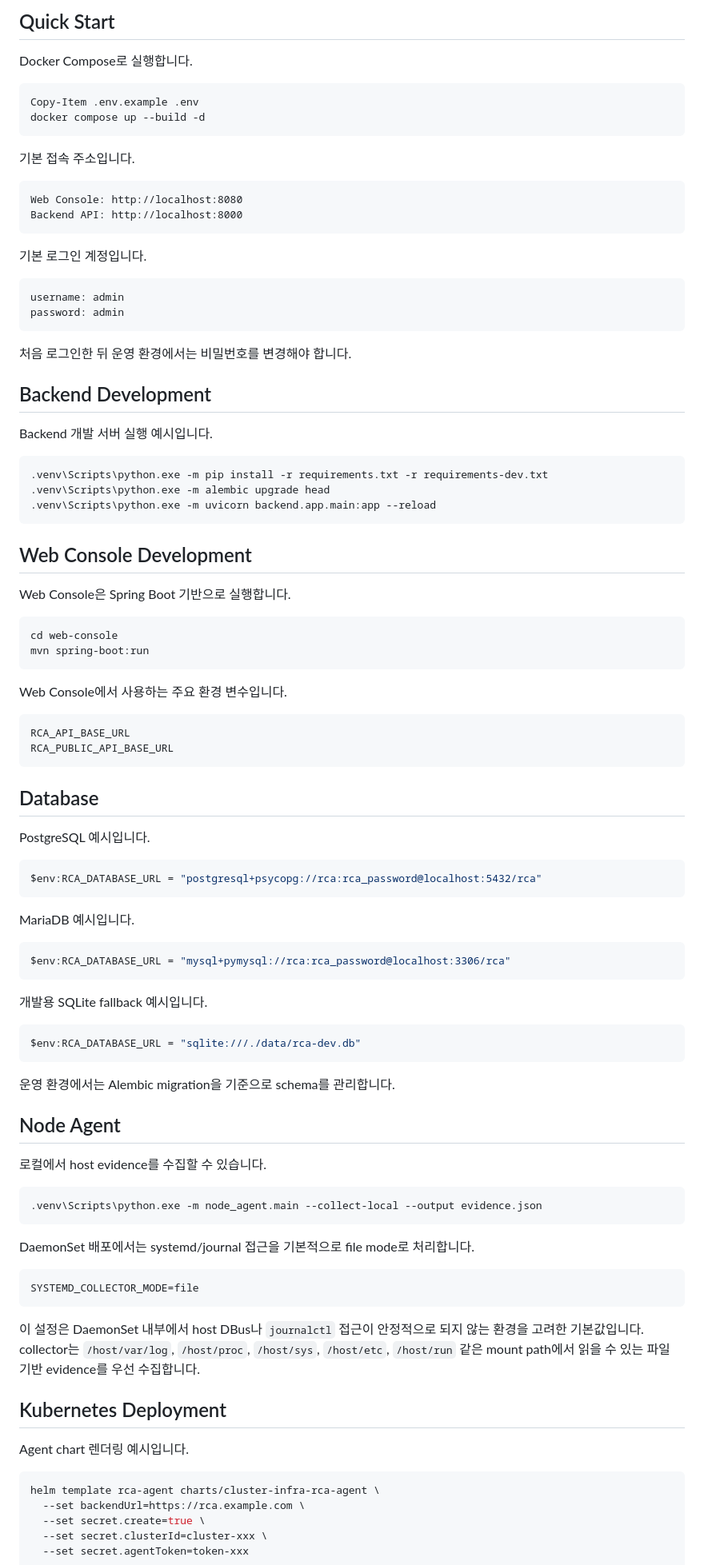
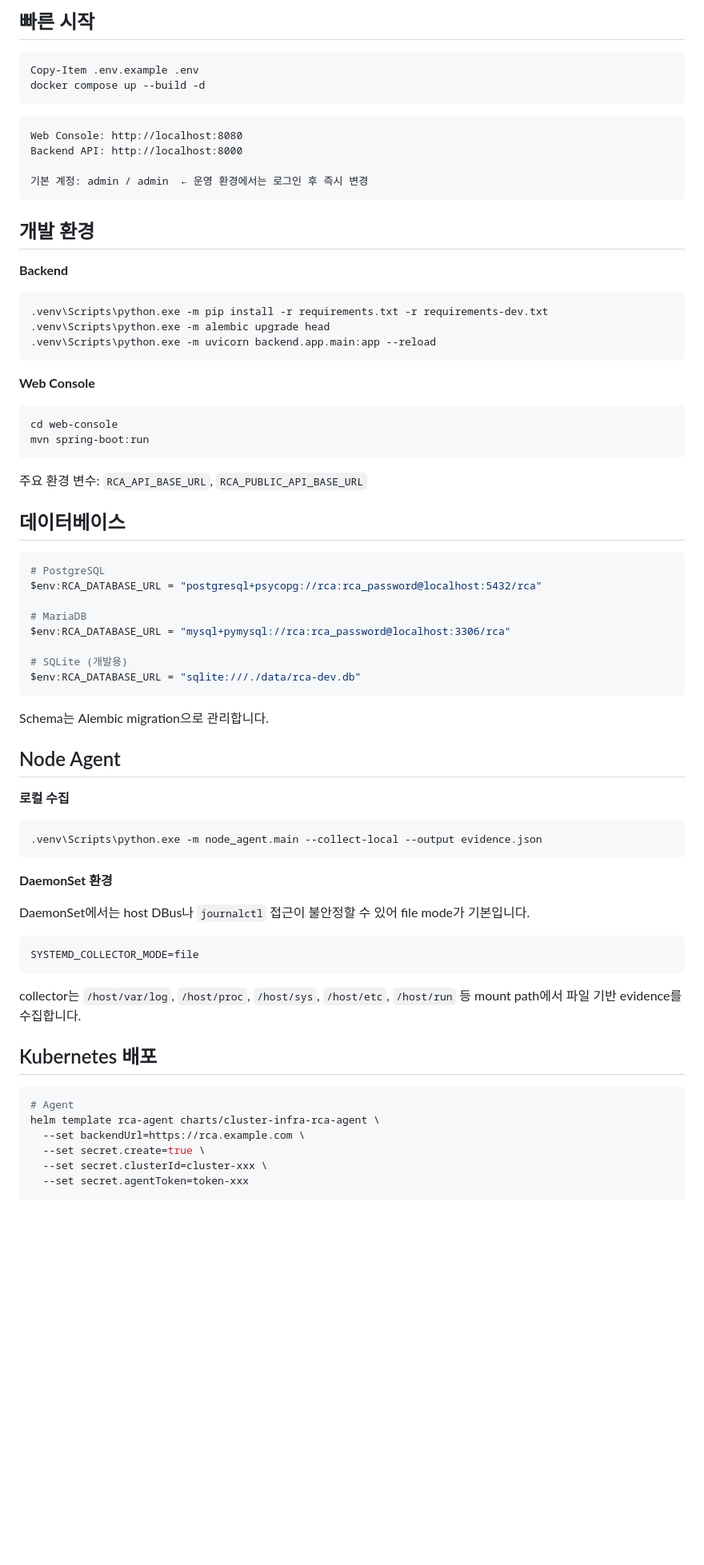
Before and after one commit to nembutal-sw/kubernetes-cluster-infra-rca-platform, a Markdown page: README.md, the part around one of its changes. Shown at 80% size. GitHub-like rendering; blank space fills up the shorter version.

````diff
--- a/README.md
+++ b/README.md
@@ -67,32 +57,21 @@ Prometheus와 Alertmanager는 선택 사항입니다. 모니터링 도구가 없
 
-## Quick Start
-
-Docker Compose로 실행합니다.
+## 빠른 시작
 
 ```powershell
 Copy-Item .env.example .env
 docker compose up --build -d
 ```
 
-기본 접속 주소입니다.
-
-```text
+```
 Web Console: http://localhost:8080
 Backend API: http://localhost:8000
+
+기본 계정: admin / admin  ← 운영 환경에서는 로그인 후 즉시 변경
 ```
 
-기본 로그인 계정입니다.
+## 개발 환경
 
-```text
-username: admin
-password: admin
-```
-
-처음 로그인한 뒤 운영 환경에서는 비밀번호를 변경해야 합니다.
-
-## Backend Development
-
-Backend 개발 서버 실행 예시입니다.
+**Backend**
 
 ```powershell
 .venv\Scripts\python.exe -m pip install -r requirements.txt -r requirements-dev.txt
@@ -100,65 +79,52 @@ Backend 개발 서버 실행 예시입니다.
 .venv\Scripts\python.exe -m uvicorn backend.app.main:app --reload
 ```
 
-## Web Console Development
-
-Web Console은 Spring Boot 기반으로 실행합니다.
+**Web Console**
 
 ```powershell
 cd web-console
 mvn spring-boot:run
 ```
 
-Web Console에서 사용하는 주요 환경 변수입니다.
+주요 환경 변수: `RCA_API_BASE_URL`, `RCA_PUBLIC_API_BASE_URL`
 
-```text
-RCA_API_BASE_URL
-RCA_PUBLIC_API_BASE_URL
-```
-
-## Database
-
-PostgreSQL 예시입니다.
+## 데이터베이스
 
 ```powershell
+# PostgreSQL
 $env:RCA_DATABASE_URL = "postgresql+psycopg://rca:rca_password@localhost:5432/rca"
-```
 
-MariaDB 예시입니다.
+# MariaDB
+$env:RCA_DATABASE_URL = "mysql+pymysql://rca:rca_password@localhost:3306/rca"
 
-```powershell
-$env:RCA_DATABASE_URL = "mysql+pymysql://rca:rca_password@localhost:3306/rca"
-```
-
-개발용 SQLite fallback 예시입니다.
-
-```powershell
+# SQLite (개발용)
 $env:RCA_DATABASE_URL = "sqlite:///./data/rca-dev.db"
 ```
 
-운영 환경에서는 Alembic migration을 기준으로 schema를 관리합니다.
+Schema는 Alembic migration으로 관리합니다.
 
 ## Node Agent
 
-로컬에서 host evidence를 수집할 수 있습니다.
+**로컬 수집**
 
 ```powershell
 .venv\Scripts\python.exe -m node_agent.main --collect-local --output evidence.json
 ```
 
-DaemonSet 배포에서는 systemd/journal 접근을 기본적으로 file mode로 처리합니다.
+**DaemonSet 환경**
 
-```text
+DaemonSet에서는 host DBus나 `journalctl` 접근이 불안정할 수 있어 file mode가 기본입니다.
+
+```
 SYSTEMD_COLLECTOR_MODE=file
 ```
 
-이 설정은 DaemonSet 내부에서 host DBus나 `journalctl` 접근이 안정적으로 되지 않는 환경을 고려한 기본값입니다. collector는 `/host/var/log`, `/host/proc`, `/host/sys`, `/host/etc`, `/host/run` 같은 mount path에서 읽을 수 있는 파일 기반 evidence를 우선 수집합니다.
+collector는 `/host/var/log`, `/host/proc`, `/host/sys`, `/host/etc`, `/host/run` 등 mount path에서 파일 기반 evidence를 수집합니다.
 
-## Kubernetes Deployment
-
-Agent chart 렌더링 예시입니다.
+## Kubernetes 배포
 
 ```bash
+# Agent
 helm template rca-agent charts/cluster-infra-rca-agent \
   --set backendUrl=https://rca.example.com \
   --set secret.create=true \
````
Also changed, not shown: other parts of README.md (+53 -84 lines).
